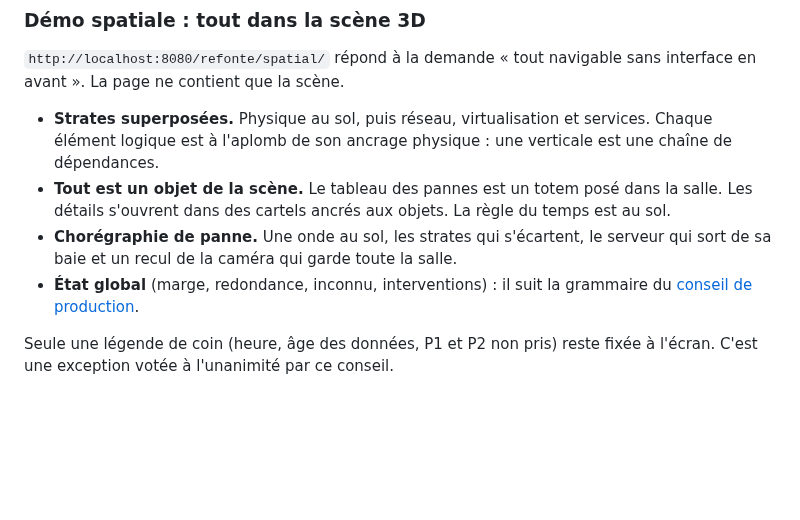
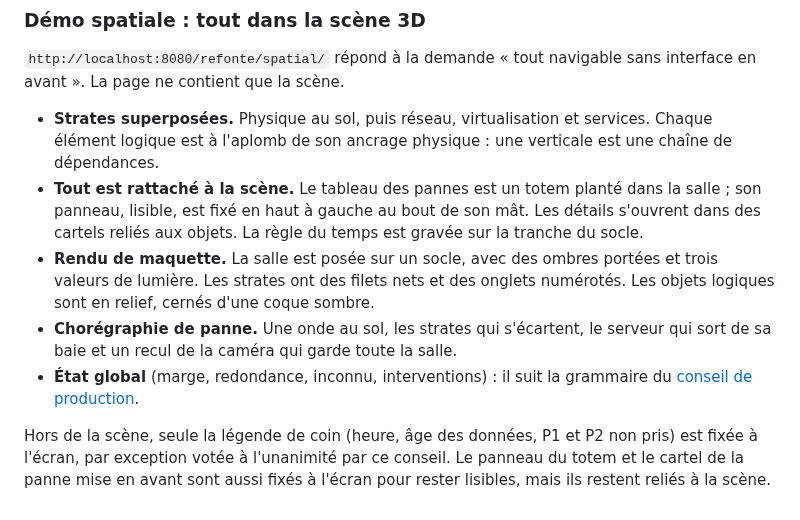
Before and after one commit to Duracel-dot/duedatepulse, a Markdown page: docs/refonte/README.md, the part around the change. Drawn GitHub-style; blank space fills up the shorter version.

```diff
--- a/docs/refonte/README.md
+++ b/docs/refonte/README.md
@@ -205,12 +205,17 @@ La page ne contient que la scène.
 
 - **Strates superposées.** Physique au sol, puis réseau, virtualisation et services. Chaque élément logique
   est à l'aplomb de son ancrage physique : une verticale est une chaîne de dépendances.
-- **Tout est un objet de la scène.** Le tableau des pannes est un totem posé dans la salle. Les détails
-  s'ouvrent dans des cartels ancrés aux objets. La règle du temps est au sol.
+- **Tout est rattaché à la scène.** Le tableau des pannes est un totem planté dans la salle ; son panneau,
+  lisible, est fixé en haut à gauche au bout de son mât. Les détails s'ouvrent dans des cartels reliés aux
+  objets. La règle du temps est gravée sur la tranche du socle.
+- **Rendu de maquette.** La salle est posée sur un socle, avec des ombres portées et trois valeurs de
+  lumière. Les strates ont des filets nets et des onglets numérotés. Les objets logiques sont en relief,
+  cernés d'une coque sombre.
 - **Chorégraphie de panne.** Une onde au sol, les strates qui s'écartent, le serveur qui sort de sa baie et
   un recul de la caméra qui garde toute la salle.
 - **État global** (marge, redondance, inconnu, interventions) : il suit la grammaire du
   [conseil de production](CONSEIL-PRODUCTION.md).
 
-Seule une légende de coin (heure, âge des données, P1 et P2 non pris) reste fixée à l'écran. C'est une
-exception votée à l'unanimité par ce conseil.
+Hors de la scène, seule la légende de coin (heure, âge des données, P1 et P2 non pris) est fixée à l'écran,
+par exception votée à l'unanimité par ce conseil. Le panneau du totem et le cartel de la panne mise en avant
+sont aussi fixés à l'écran pour rester lisibles, mais ils restent reliés à la scène.
```
Also changed, not shown: docs/refonte/CONSEIL-PRODUCTION.md (+32 -2 lines), docs/refonte/maquettes/11-spatial-incident.jpg, docs/refonte/maquettes/12-spatial-chaine-crm.jpg, docs/refonte/maquettes/13-spatial-donnees-figees.jpg, docs/refonte/maquettes/14-spatial-mur.jpg, 4 other files.
